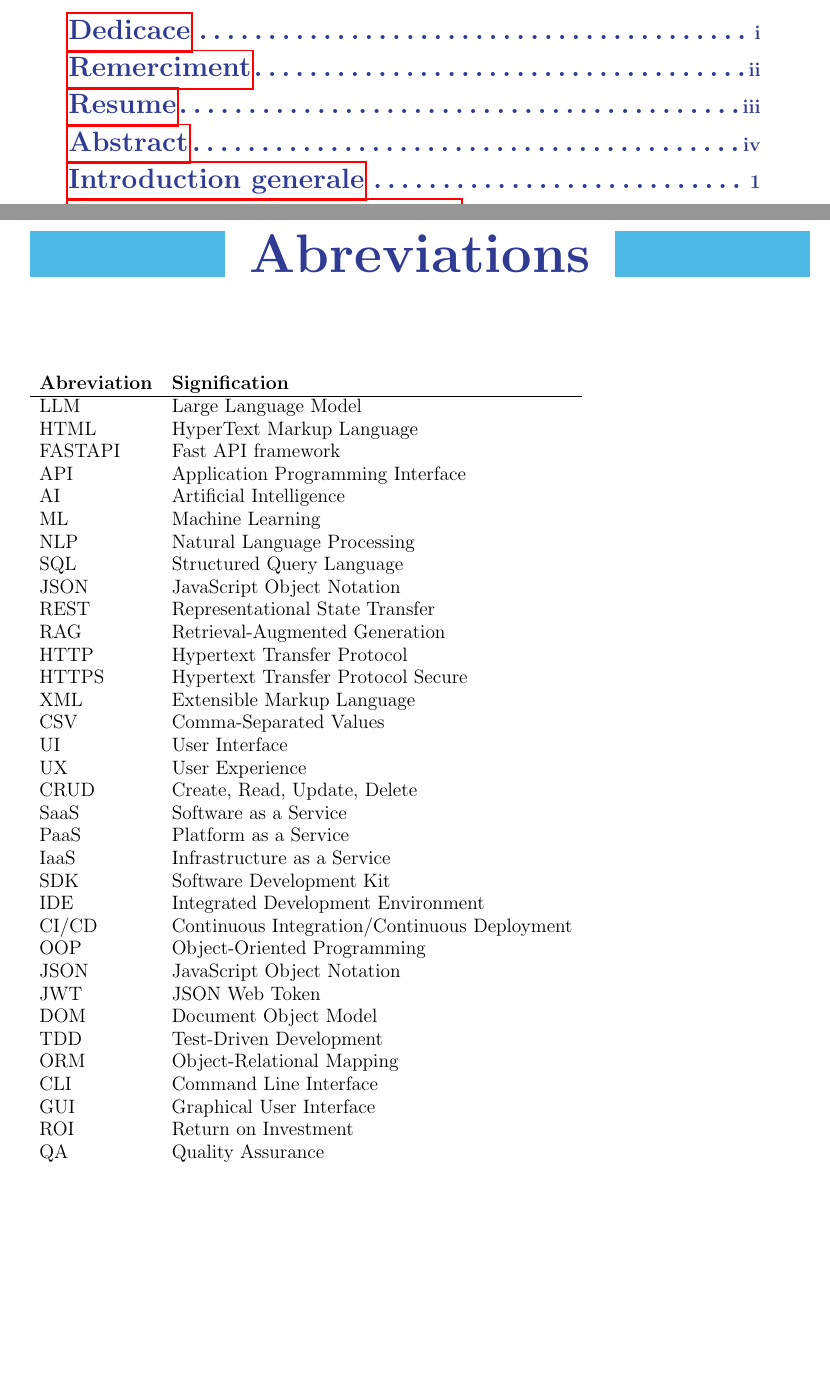
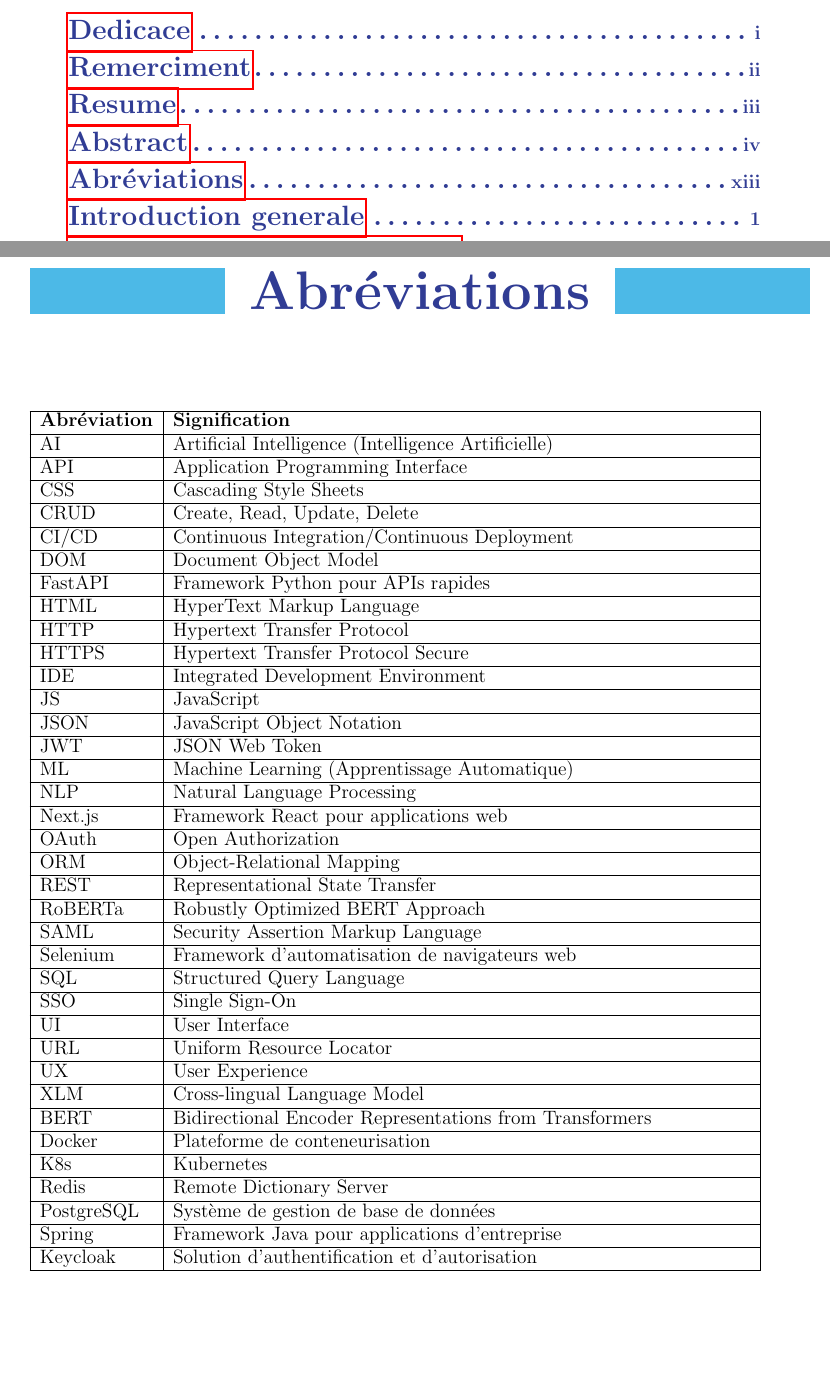
Before and after one commit to adilonam/latex-sentiment, a LaTeX thesis (main.tex, which reads chapters/abbreviations.tex): two parts of pages 6 and 14 of 97, joined at a grey line, cut so that both start at the same text. Compiled offline with pdfLaTeX.

Commit message:
Update abbreviations and add use case diagram for sentiment analysis system

```diff
--- a/chapters/abbreviations.tex
+++ b/chapters/abbreviations.tex
@@ -1,39 +1,82 @@
-\chapter*{Abreviations}
-\begin{tabular}{ll}
-\textbf{Abreviation} & \textbf{Signification} \\
+\chapter*{Abréviations}
+\addcontentsline{toc}{chapter}{Abréviations}
+
+\begin{center}
+\begin{tabularx}{\textwidth}{|l|X|}
 \hline
-LLM & Large Language Model \\
+\textbf{Abréviation} & \textbf{Signification} \\
+\hline
+AI & Artificial Intelligence (Intelligence Artificielle) \\
+\hline
+API & Application Programming Interface \\
+\hline
+CSS & Cascading Style Sheets \\
+\hline
+CRUD & Create, Read, Update, Delete \\
+\hline
+CI/CD & Continuous Integration/Continuous Deployment \\
+\hline
+DOM & Document Object Model \\
+\hline
+FastAPI & Framework Python pour APIs rapides \\
+\hline
 HTML & HyperText Markup Language \\
-FASTAPI & Fast API framework \\
-API & Application Programming Interface \\
-AI & Artificial Intelligence \\
-ML & Machine Learning \\
+\hline
+HTTP & Hypertext Transfer Protocol \\
+\hline
+HTTPS & Hypertext Transfer Protocol Secure \\
+\hline
+IDE & Integrated Development Environment \\
+\hline
+JS & JavaScript \\
+\hline
+JSON & JavaScript Object Notation \\
+\hline
+JWT & JSON Web Token \\
+\hline
+ML & Machine Learning (Apprentissage Automatique) \\
+\hline
 NLP & Natural Language Processing \\
+\hline
+Next.js & Framework React pour applications web \\
+\hline
+OAuth & Open Authorization \\
+\hline
+ORM & Object-Relational Mapping \\
+\hline
+REST & Representational State Transfer \\
+\hline
+RoBERTa & Robustly Optimized BERT Approach \\
+\hline
+SAML & Security Assertion Markup Language \\
+\hline
+Selenium & Framework d'automatisation de navigateurs web \\
+\hline
 SQL & Structured Query Language \\
-JSON & JavaScript Object Notation \\
-REST & Representational State Transfer \\
-RAG & Retrieval-Augmented Generation \\
-HTTP & Hypertext Transfer Protocol \\
-HTTPS & Hypertext Transfer Protocol Secure \\
-XML & Extensible Markup Language \\
-CSV & Comma-Separated Values \\
+\hline
+SSO & Single Sign-On \\
+\hline
 UI & User Interface \\
+\hline
+URL & Uniform Resource Locator \\
+\hline
 UX & User Experience \\
-CRUD & Create, Read, Update, Delete \\
-SaaS & Software as a Service \\
-PaaS & Platform as a Service \\
-IaaS & Infrastructure as a Service \\
-SDK & Software Development Kit \\
-IDE & Integrated Development Environment \\
-CI/CD & Continuous Integration/Continuous Deployment \\
-OOP & Object-Oriented Programming \\
-JSON & JavaScript Object Notation \\
-JWT & JSON Web Token \\
-DOM & Document Object Model \\
-TDD & Test-Driven Development \\
-ORM & Object-Relational Mapping \\
-CLI & Command Line Interface \\
-GUI & Graphical User Interface \\
-ROI & Return on Investment \\
-QA & Quality Assurance \\
-\end{tabular}
+\hline
+XLM & Cross-lingual Language Model \\
+\hline
+BERT & Bidirectional Encoder Representations from Transformers \\
+\hline
+Docker & Plateforme de conteneurisation \\
+\hline
+K8s & Kubernetes \\
+\hline
+Redis & Remote Dictionary Server \\
+\hline
+PostgreSQL & Système de gestion de base de données \\
+\hline
+Spring & Framework Java pour applications d'entreprise \\
+\hline
+Keycloak & Solution d'authentification et d'autorisation \\
+\hline
+\end{tabularx}
+\end{center}
```
Also changed, not shown: 1 other file.
